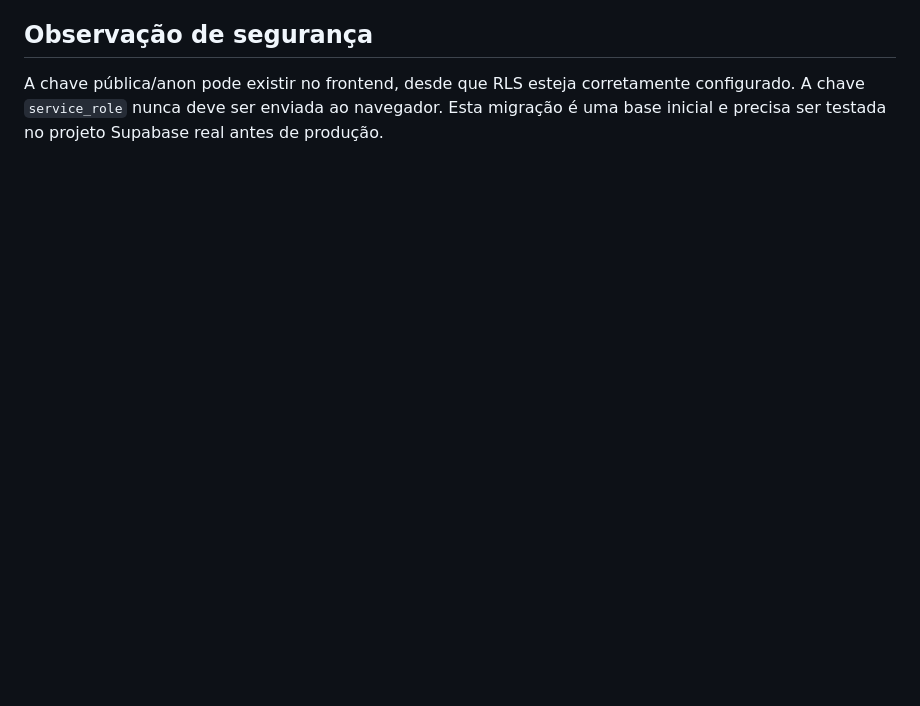
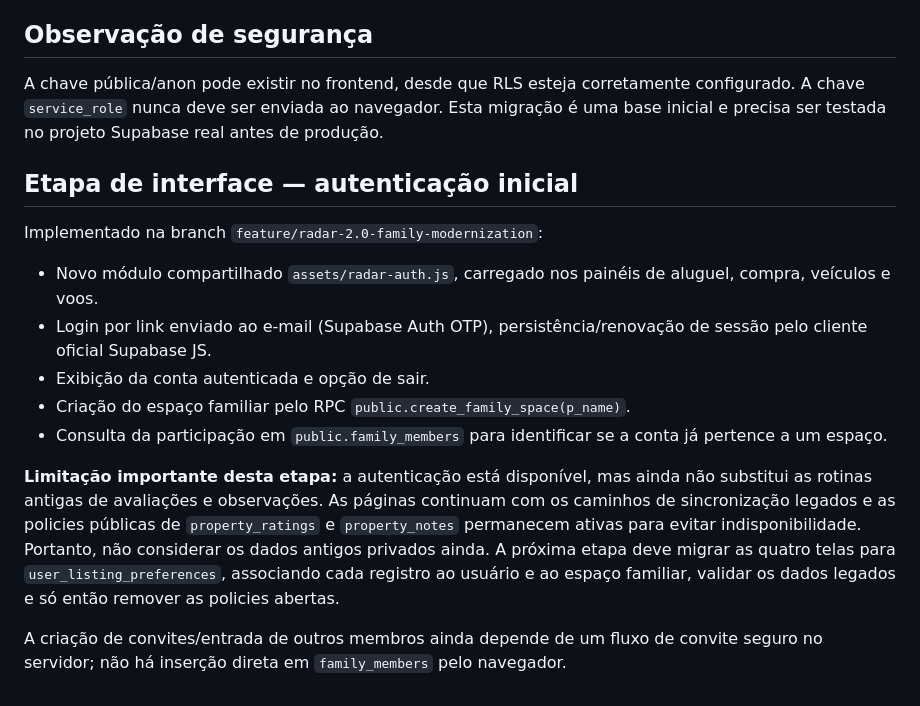
Before and after one commit to leoguerramaia/radar-imoveis-fortaleza, a Markdown page: docs/MIGRACAO_ACESSO_FAMILIAR.md, the part around the change. GitHub-like rendering; blank space fills up the shorter version.

Commit message:
Document initial family auth UI rollout

```diff
--- a/docs/MIGRACAO_ACESSO_FAMILIAR.md
+++ b/docs/MIGRACAO_ACESSO_FAMILIAR.md
@@ -46,3 +46,18 @@
 
 ## Observação de segurança
 A chave pública/anon pode existir no frontend, desde que RLS esteja corretamente configurado. A chave `service_role` nunca deve ser enviada ao navegador. Esta migração é uma base inicial e precisa ser testada no projeto Supabase real antes de produção.
+
+
+## Etapa de interface — autenticação inicial
+
+Implementado na branch `feature/radar-2.0-family-modernization`:
+
+- Novo módulo compartilhado `assets/radar-auth.js`, carregado nos painéis de aluguel, compra, veículos e voos.
+- Login por link enviado ao e-mail (Supabase Auth OTP), persistência/renovação de sessão pelo cliente oficial Supabase JS.
+- Exibição da conta autenticada e opção de sair.
+- Criação do espaço familiar pelo RPC `public.create_family_space(p_name)`.
+- Consulta da participação em `public.family_members` para identificar se a conta já pertence a um espaço.
+
+**Limitação importante desta etapa:** a autenticação está disponível, mas ainda não substitui as rotinas antigas de avaliações e observações. As páginas continuam com os caminhos de sincronização legados e as policies públicas de `property_ratings` e `property_notes` permanecem ativas para evitar indisponibilidade. Portanto, não considerar os dados antigos privados ainda. A próxima etapa deve migrar as quatro telas para `user_listing_preferences`, associando cada registro ao usuário e ao espaço familiar, validar os dados legados e só então remover as policies abertas.
+
+A criação de convites/entrada de outros membros ainda depende de um fluxo de convite seguro no servidor; não há inserção direta em `family_members` pelo navegador.
```
